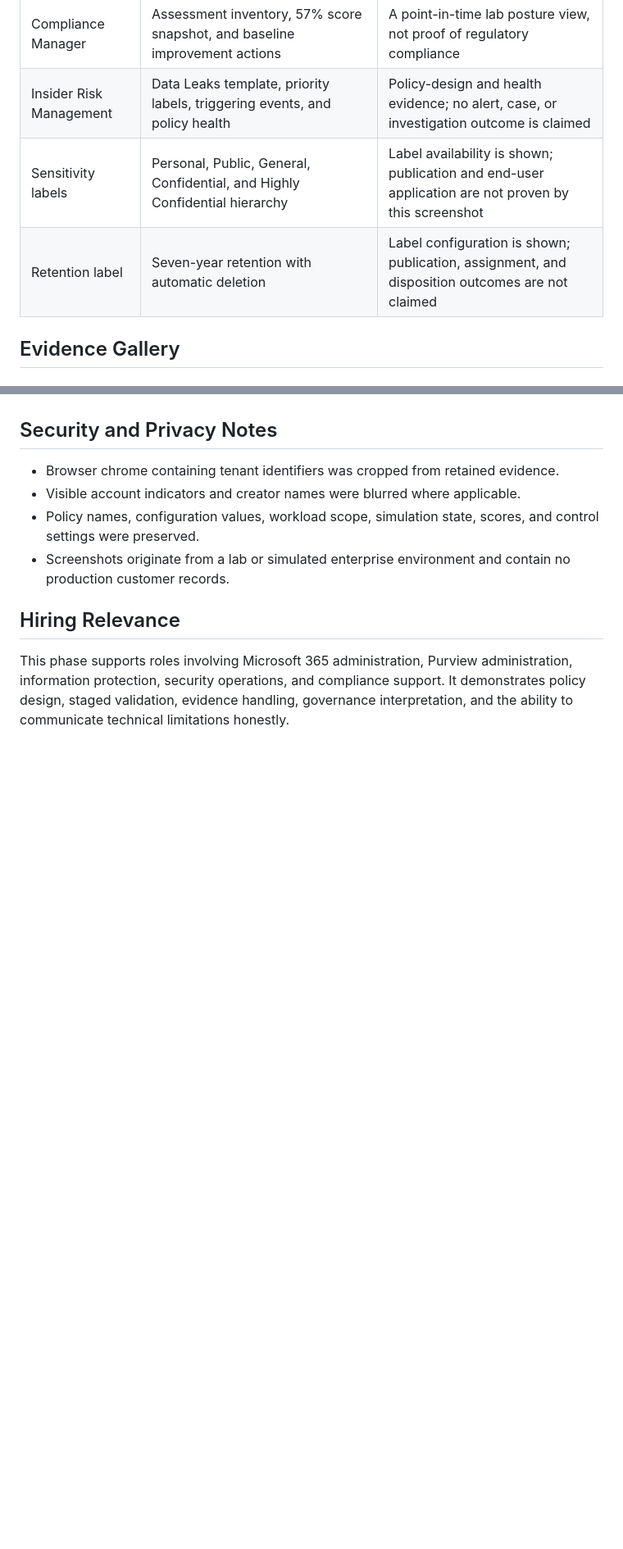
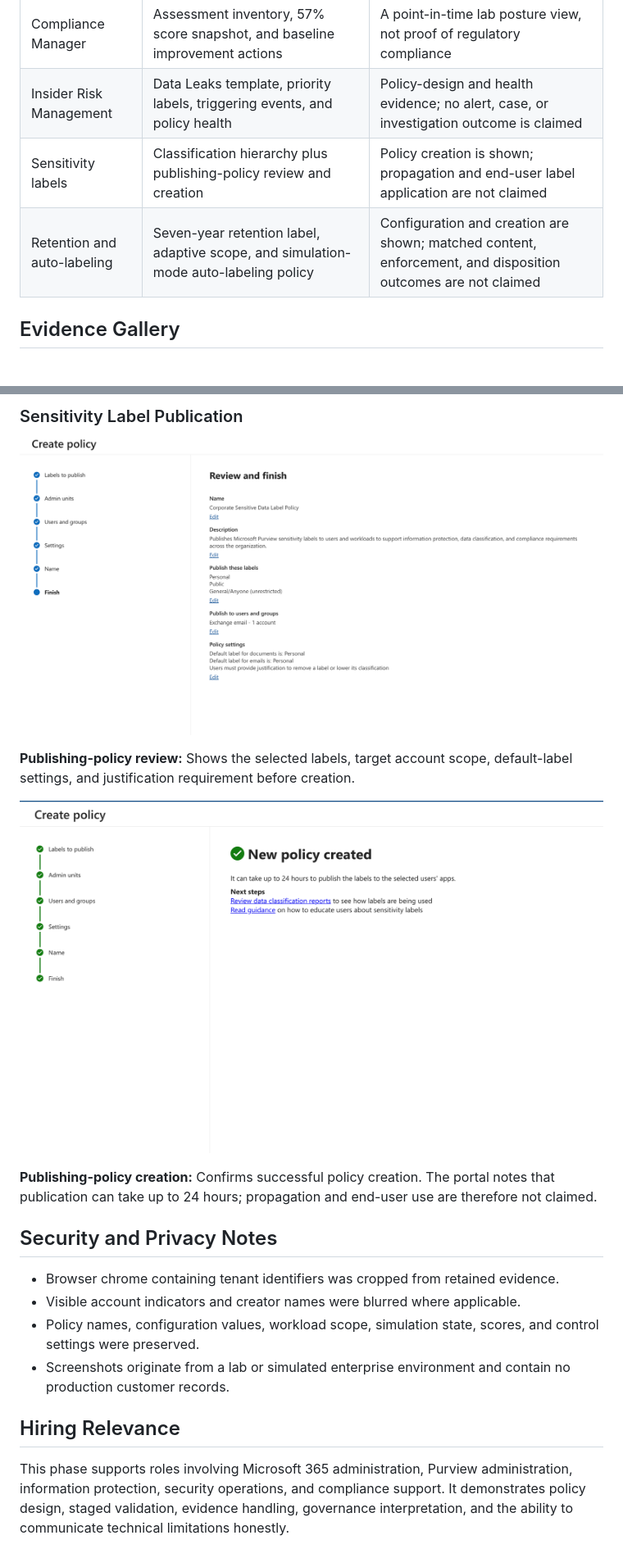
Before and after one commit to rahatislamanik-spec/Enterprise-IT-Security-Operations-Toolkit, a Markdown page: phase-9-data-protection-compliance-operations/README.md, 2 parts joined by grey strips. Shown at 82% size. Drawn GitHub-style; pictures changed too: phase-9-data-protection-compliance-operations/screenshots/20-sensitivity-label-policy-review.png (added), phase-9-data-protection-compliance-operations/screenshots/21-sensitivity-label-policy-created.png (added); blank space fills up the shorter version.

```diff
--- a/phase-9-data-protection-compliance-operations/README.md
+++ b/phase-9-data-protection-compliance-operations/README.md
@@ -25,8 +25,8 @@ Security operations must protect sensitive information without interrupting legi
 | DLP validation | Simulation-mode selection and policy status | The policy remained in simulation; no production enforcement or matched-event result is claimed |
 | Compliance Manager | Assessment inventory, 57% score snapshot, and baseline improvement actions | A point-in-time lab posture view, not proof of regulatory compliance |
 | Insider Risk Management | Data Leaks template, priority labels, triggering events, and policy health | Policy-design and health evidence; no alert, case, or investigation outcome is claimed |
-| Sensitivity labels | Personal, Public, General, Confidential, and Highly Confidential hierarchy | Label availability is shown; publication and end-user application are not proven by this screenshot |
-| Retention label | Seven-year retention with automatic deletion | Label configuration is shown; publication, assignment, and disposition outcomes are not claimed |
+| Sensitivity labels | Classification hierarchy plus publishing-policy review and creation | Policy creation is shown; propagation and end-user label application are not claimed |
+| Retention and auto-labeling | Seven-year retention label, adaptive scope, and simulation-mode auto-labeling policy | Configuration and creation are shown; matched content, enforcement, and disposition outcomes are not claimed |
 
 ## Evidence Gallery
 
@@ -105,3 +119,13 @@ Security operations must protect sensitive information without interrupting legi
+### Sensitivity Label Publication
+
+![Sensitivity label publishing policy review](screenshots/20-sensitivity-label-policy-review.png)
+
+**Publishing-policy review:** Shows the selected labels, target account scope, default-label settings, and justification requirement before creation.
+
+![Sensitivity label publishing policy created](screenshots/21-sensitivity-label-policy-created.png)
+
+**Publishing-policy creation:** Confirms successful policy creation. The portal notes that publication can take up to 24 hours; propagation and end-user use are therefore not claimed.
+
 ## Security and Privacy Notes
 
 - Browser chrome containing tenant identifiers was cropped from retained evidence.
```
Also changed, not shown: other parts of phase-9-data-protection-compliance-operations/README.md (+14 -0 lines), README.md (+2 -1 lines), docs/evidence-map.md (+1 -1 lines), phase-9-data-protection-compliance-operations/screenshots/17-adaptive-scope-created.png (added), phase-9-data-protection-compliance-operations/screenshots/18-auto-labeling-policy-review.png (added), phase-9-data-protection-compliance-operations/screenshots/19-auto-labeling-policy-created.png (added), 1 other file.
